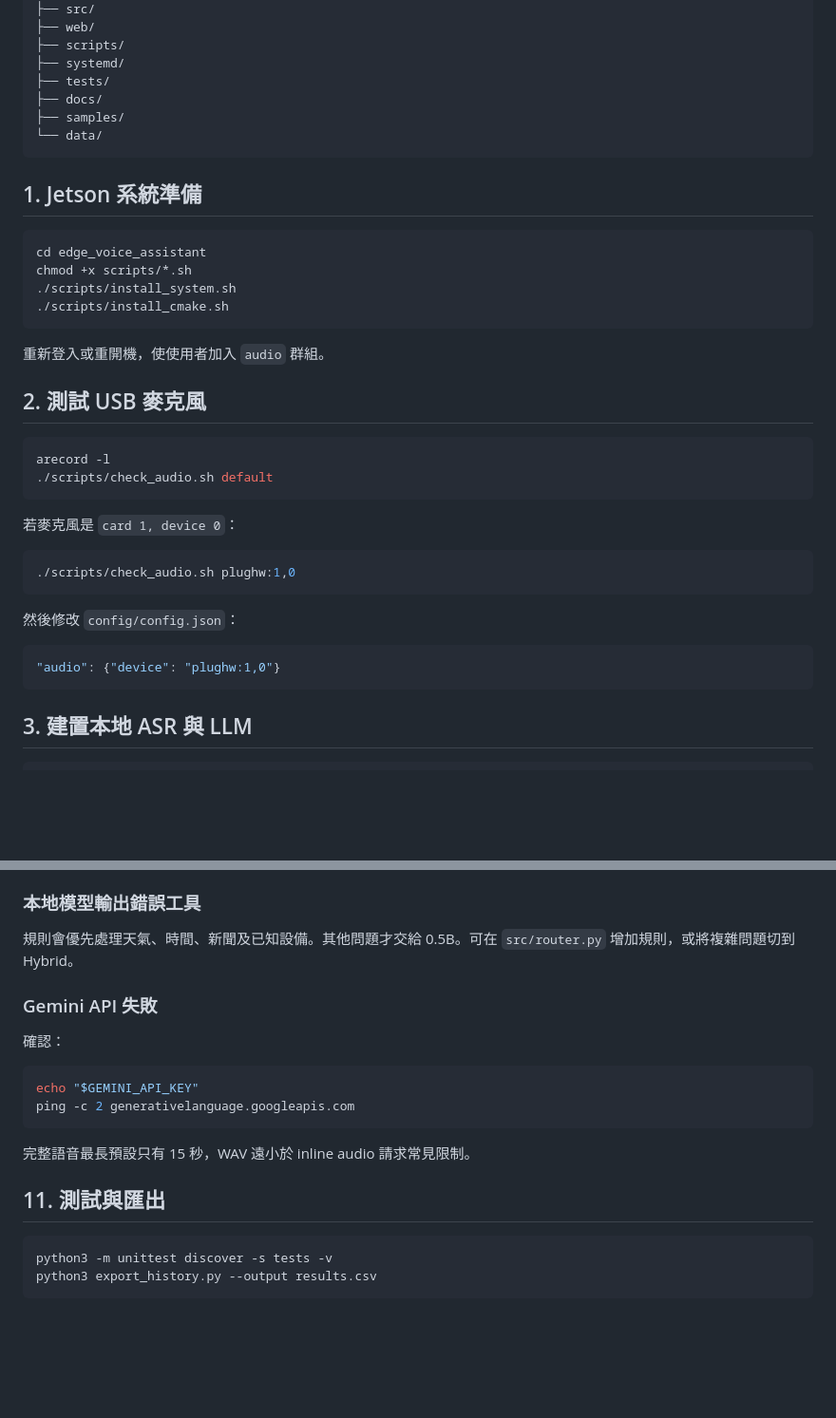
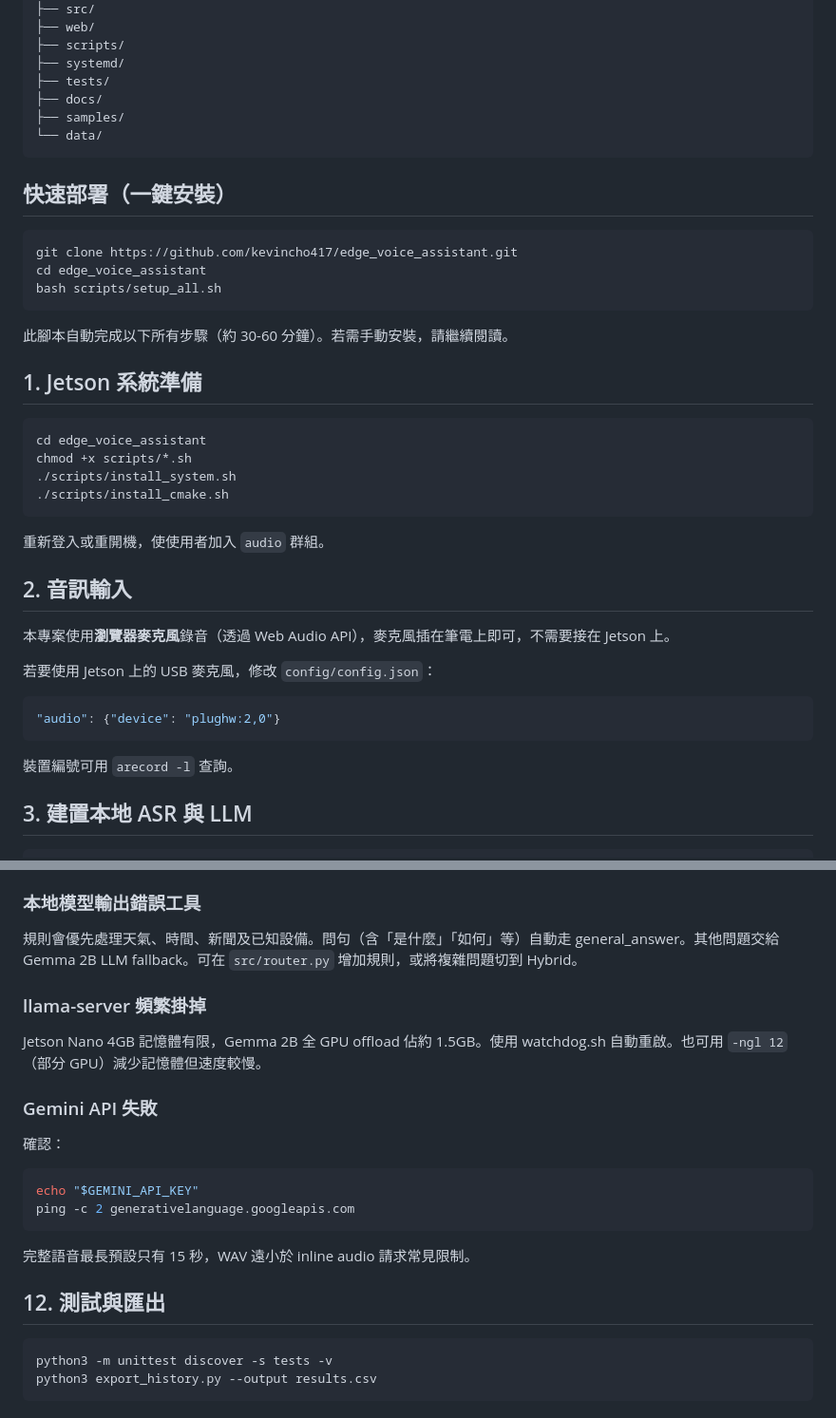
Before and after one commit to kevincho417/edge_voice_assistant, a Markdown page: README.md, 2 parts joined by grey strips. Shown at 95% size. Rendered like a GitHub page; blank space fills up the shorter version.

````diff
--- a/README.md
+++ b/README.md
@@ -35,6 +35,16 @@ edge_voice_assistant/
 └── data/
 ```
 
+## 快速部署（一鍵安裝）
+
+```bash
+git clone https://github.com/kevincho417/edge_voice_assistant.git
+cd edge_voice_assistant
+bash scripts/setup_all.sh
+```
+
+此腳本自動完成以下所有步驟（約 30-60 分鐘）。若需手動安裝，請繼續閱讀。
+
 ## 1. Jetson 系統準備
 
 ```bash
@@ -46,24 +56,17 @@ chmod +x scripts/*.sh
 
 重新登入或重開機，使使用者加入 `audio` 群組。
 
-## 2. 測試 USB 麥克風
+## 2. 音訊輸入
 
-```bash
-arecord -l
-./scripts/check_audio.sh default
+本專案使用**瀏覽器麥克風**錄音（透過 Web Audio API），麥克風插在筆電上即可，不需要接在 Jetson 上。
+
+若要使用 Jetson 上的 USB 麥克風，修改 `config/config.json`：
+
+```json
+"audio": {"device": "plughw:2,0"}
 ```
 
-若麥克風是 `card 1, device 0`：
-
-```bash
-./scripts/check_audio.sh plughw:1,0
-```
-
-然後修改 `config/config.json`：
-
-```json
-"audio": {"device": "plughw:1,0"}
-```
+裝置編號可用 `arecord -l` 查詢。
 
 ## 3. 建置本地 ASR 與 LLM
 
@@ -216,7 +220,11 @@ id
 
 ### 本地模型輸出錯誤工具
 
-規則會優先處理天氣、時間、新聞及已知設備。其他問題才交給 0.5B。可在 `src/router.py` 增加規則，或將複雜問題切到 Hybrid。
+規則會優先處理天氣、時間、新聞及已知設備。問句（含「是什麼」「如何」等）自動走 general_answer。其他問題交給 Gemma 2B LLM fallback。可在 `src/router.py` 增加規則，或將複雜問題切到 Hybrid。
+
+### llama-server 頻繁掛掉
+
+Jetson Nano 4GB 記憶體有限，Gemma 2B 全 GPU offload 佔約 1.5GB。使用 watchdog.sh 自動重啟。也可用 `-ngl 12`（部分 GPU）減少記憶體但速度較慢。
 
 ### Gemini API 失敗
 
@@ -229,7 +237,7 @@ ping -c 2 generativelanguage.googleapis.com
 
 完整語音最長預設只有 15 秒，WAV 遠小於 inline audio 請求常見限制。
 
-## 11. 測試與匯出
+## 12. 測試與匯出
 
 ```bash
 python3 -m unittest discover -s tests -v
````
Also changed, not shown: other parts of README.md (+24 -23 lines).
